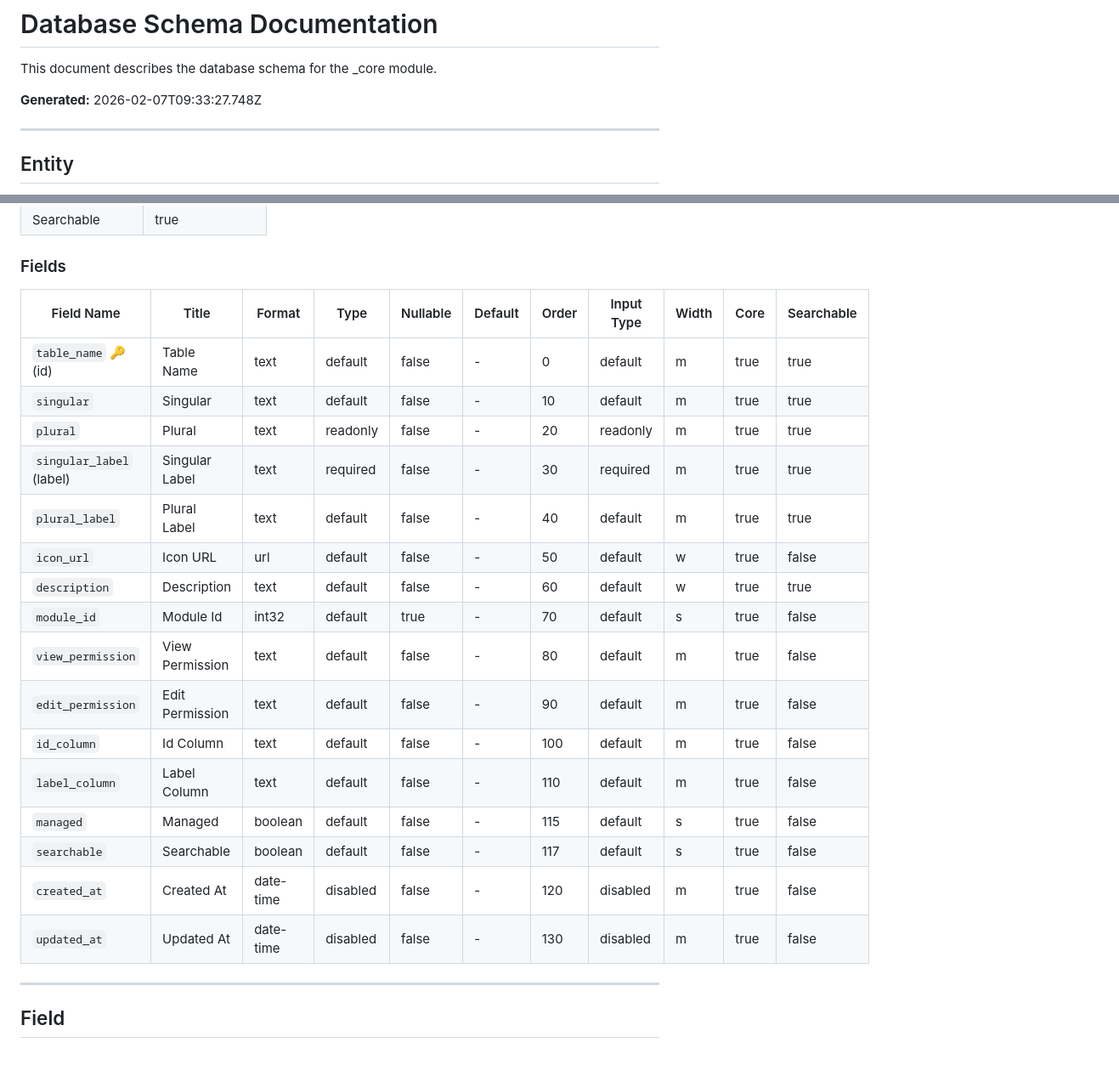
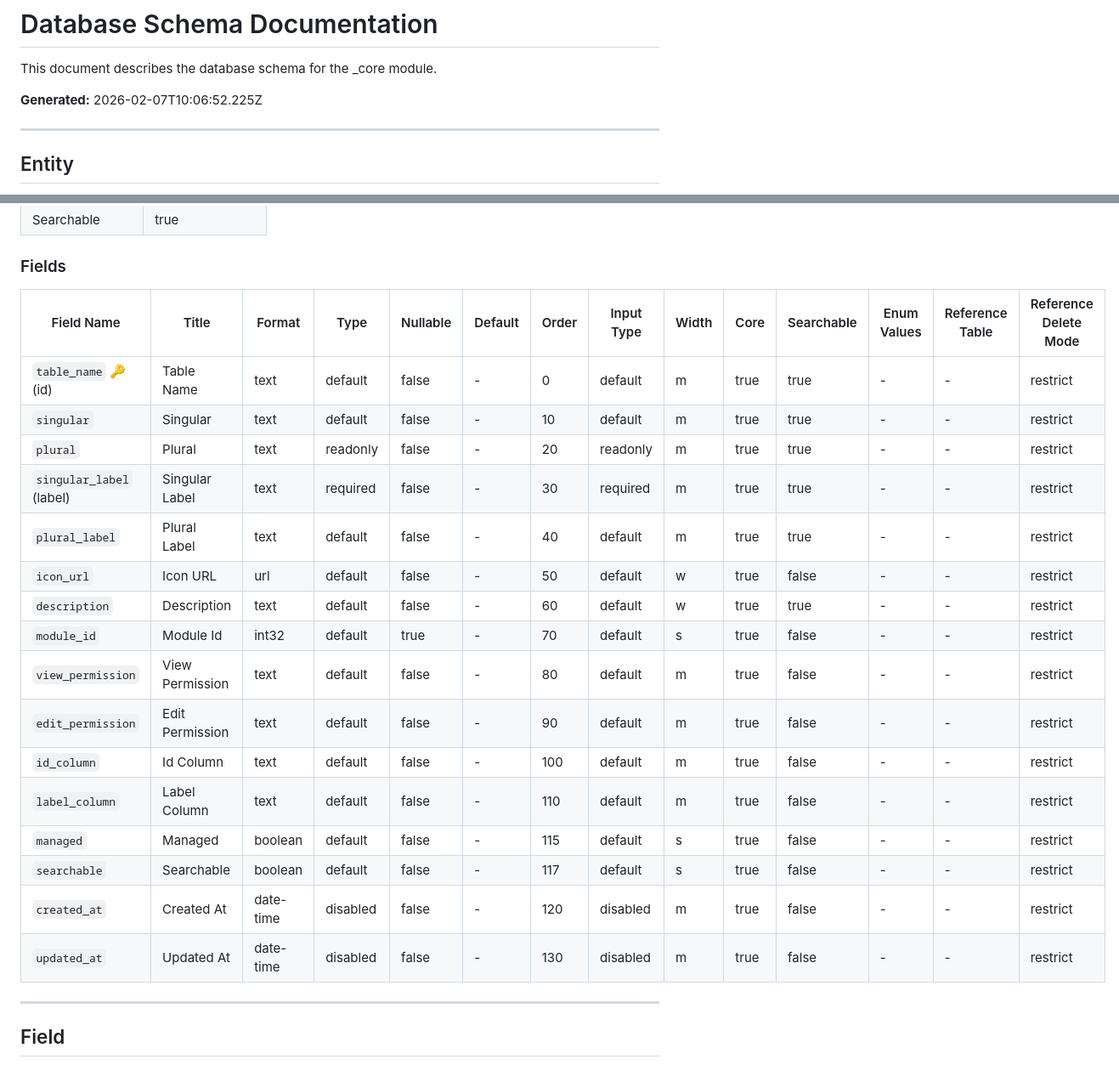
Before and after one commit to semantius/semantius, a Markdown page: schema.md, 2 parts joined by grey strips. Shown at 85% size. Drawn GitHub-style.

```diff
--- a/schema.md
+++ b/schema.md
@@ -2,7 +2,7 @@
 
 This document describes the database schema for the _core module.
 
-**Generated:** 2026-02-07T09:33:27.748Z
+**Generated:** 2026-02-07T10:06:52.225Z
 
 ---
 
@@ -31,24 +31,24 @@ This document describes the database schema for the _core module.
 
 ### Fields
 
-| Field Name | Title | Format | Type | Nullable | Default | Order | Input Type | Width | Core | Searchable |
-|------------|-------|--------|------|----------|---------|-------|------------|-------|------|------------|
-| `table_name` 🔑 (id) | Table Name | text | default | false | - | 0 | default | m | true | true |
-| `singular` | Singular | text | default | false | - | 10 | default | m | true | true |
-| `plural` | Plural | text | readonly | false | - | 20 | readonly | m | true | true |
-| `singular_label` (label) | Singular Label | text | required | false | - | 30 | required | m | true | true |
-| `plural_label` | Plural Label | text | default | false | - | 40 | default | m | true | true |
-| `icon_url` | Icon URL | url | default | false | - | 50 | default | w | true | false |
-| `description` | Description | text | default | false | - | 60 | default | w | true | true |
-| `module_id` | Module Id | int32 | default | true | - | 70 | default | s | true | false |
-| `view_permission` | View Permission | text | default | false | - | 80 | default | m | true | false |
-| `edit_permission` | Edit Permission | text | default | false | - | 90 | default | m | true | false |
-| `id_column` | Id Column | text | default | false | - | 100 | default | m | true | false |
-| `label_column` | Label Column | text | default | false | - | 110 | default | m | true | false |
-| `managed` | Managed | boolean | default | false | - | 115 | default | s | true | false |
-| `searchable` | Searchable | boolean | default | false | - | 117 | default | s | true | false |
-| `created_at` | Created At | date-time | disabled | false | - | 120 | disabled | m | true | false |
-| `updated_at` | Updated At | date-time | disabled | false | - | 130 | disabled | m | true | false |
+| Field Name | Title | Format | Type | Nullable | Default | Order | Input Type | Width | Core | Searchable | Enum Values | Reference Table | Reference Delete Mode |
+|------------|-------|--------|------|----------|---------|-------|------------|-------|------|------------|-------------|-----------------|----------------------|
+| `table_name` 🔑 (id) | Table Name | text | default | false | - | 0 | default | m | true | true | - | - | restrict |
+| `singular` | Singular | text | default | false | - | 10 | default | m | true | true | - | - | restrict |
+| `plural` | Plural | text | readonly | false | - | 20 | readonly | m | true | true | - | - | restrict |
+| `singular_label` (label) | Singular Label | text | required | false | - | 30 | required | m | true | true | - | - | restrict |
+| `plural_label` | Plural Label | text | default | false | - | 40 | default | m | true | true | - | - | restrict |
+| `icon_url` | Icon URL | url | default | false | - | 50 | default | w | true | false | - | - | restrict |
+| `description` | Description | text | default | false | - | 60 | default | w | true | true | - | - | restrict |
+| `module_id` | Module Id | int32 | default | true | - | 70 | default | s | true | false | - | - | restrict |
+| `view_permission` | View Permission | text | default | false | - | 80 | default | m | true | false | - | - | restrict |
+| `edit_permission` | Edit Permission | text | default | false | - | 90 | default | m | true | false | - | - | restrict |
+| `id_column` | Id Column | text | default | false | - | 100 | default | m | true | false | - | - | restrict |
+| `label_column` | Label Column | text | default | false | - | 110 | default | m | true | false | - | - | restrict |
+| `managed` | Managed | boolean | default | false | - | 115 | default | s | true | false | - | - | restrict |
+| `searchable` | Searchable | boolean | default | false | - | 117 | default | s | true | false | - | - | restrict |
+| `created_at` | Created At | date-time | disabled | false | - | 120 | disabled | m | true | false | - | - | restrict |
+| `updated_at` | Updated At | date-time | disabled | false | - | 130 | disabled | m | true | false | - | - | restrict |
 
 ---
 
```
Also changed, not shown: other parts of schema.md (+106 -106 lines).
